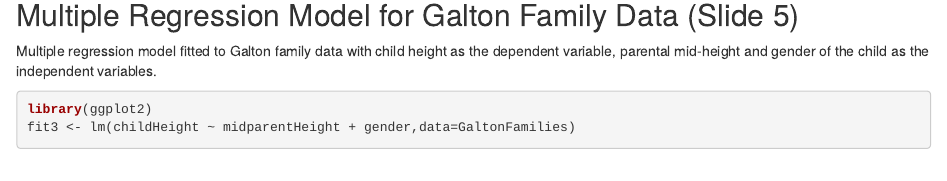
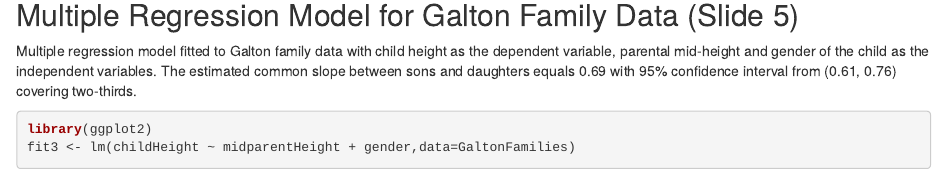
Before and after one commit to d2i2k/ddp, an R Markdown document (index.Rmd): the page in a window 1100 px wide, from 1830 px down. Rendered offline with R 4.5, knitr and Pandoc, with nearby package versions; some code elsewhere in the file could not run offline; common packages that the code uses without loading them are loaded.

Commit message:
Update index.Rmd

````diff
--- a/index.Rmd
+++ b/index.Rmd
@@ -60,7 +60,7 @@ qplot(midparentHeight,childHeight,colour=gender,data=GaltonFamilies,xlab="Averag
 
 ## Multiple Regression Model for Galton Family Data (Slide 5)
 
-Multiple regression model fitted to Galton family data with child height as the dependent variable, parental mid-height and gender of the child as the independent variables.
+Multiple regression model fitted to Galton family data with child height as the dependent variable, parental mid-height and gender of the child as the independent variables. The estimated common slope between sons and daughters equals 0.69 with 95% confidence interval from (0.61, 0.76) covering two-thirds.
 
 ```{r}
 library(ggplot2)
````
